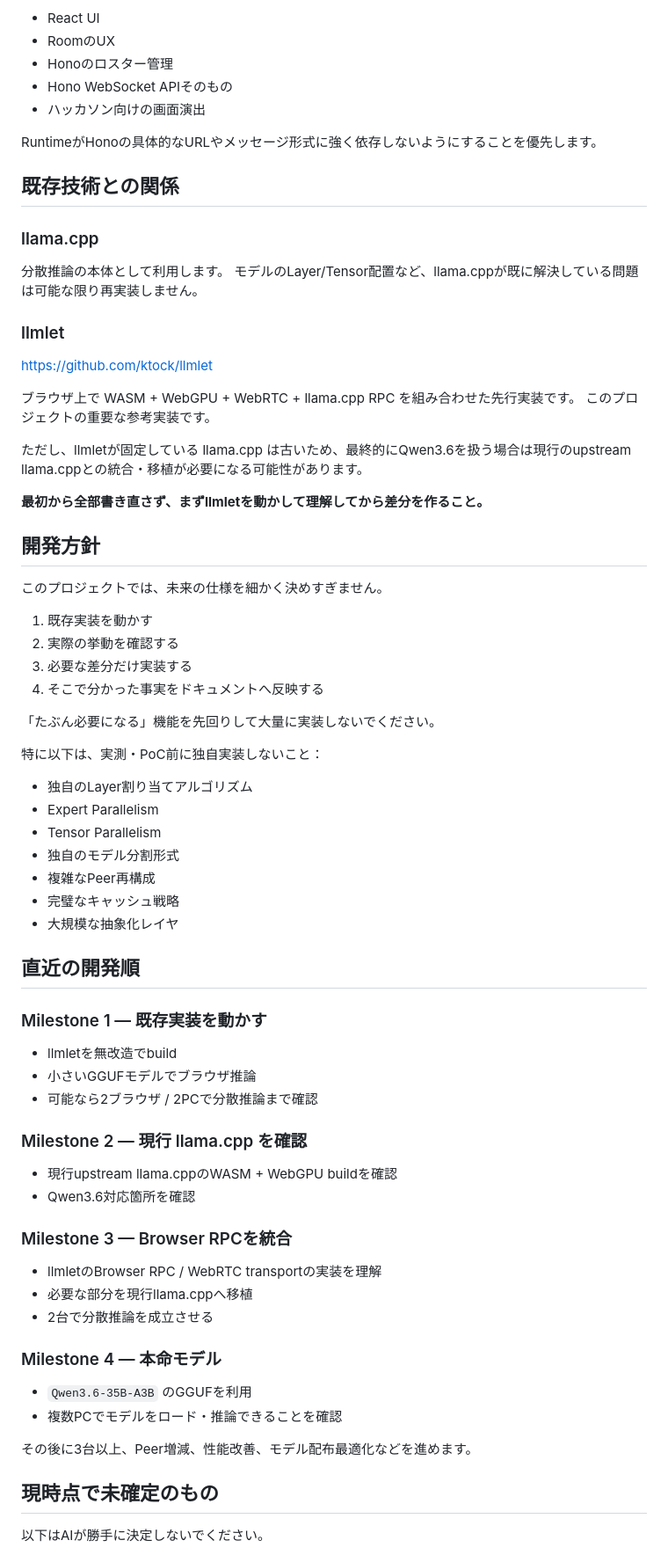
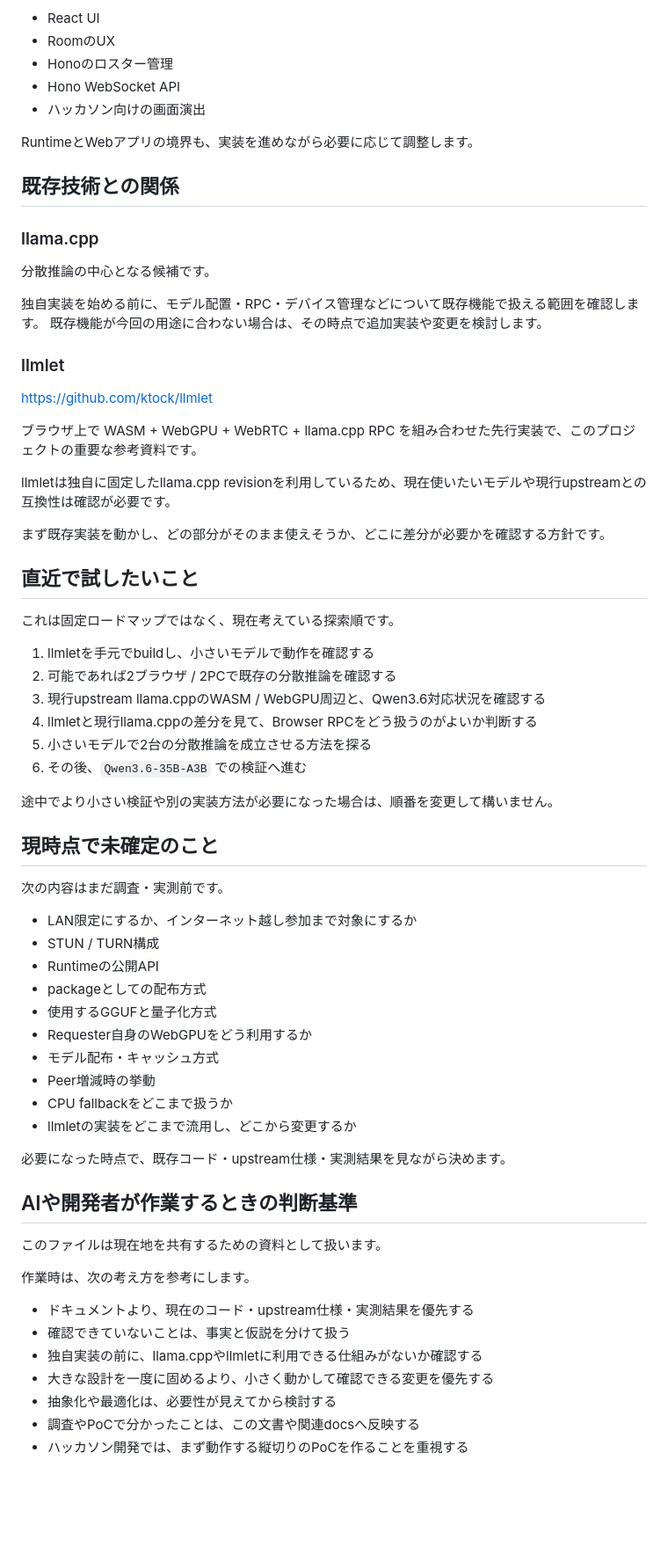
Before and after one commit to otonasi-muonn/dip_Distributed_LLM_Runtime, a Markdown page: docs/AI_CONTEXT.md, the part around one of its changes. Shown at 88% size. Drawn GitHub-style; blank space fills up the shorter version.

Commit message:
docs: soften AI context and separate facts from hypotheses

```diff
--- a/docs/AI_CONTEXT.md
+++ b/docs/AI_CONTEXT.md
@@ -61,77 +77,71 @@ Honoは原則としてLLMの計算データを中継しません。
 - React UI
 - RoomのUX
 - Honoのロスター管理
-- Hono WebSocket APIそのもの
+- Hono WebSocket API
 - ハッカソン向けの画面演出
 
-RuntimeがHonoの具体的なURLやメッセージ形式に強く依存しないようにすることを優先します。
+RuntimeとWebアプリの境界も、実装を進めながら必要に応じて調整します。
 
 ## 既存技術との関係
 
 ### llama.cpp
 
-分散推論の本体として利用します。
-モデルのLayer/Tensor配置など、llama.cppが既に解決している問題は可能な限り再実装しません。
+分散推論の中心となる候補です。
+
+独自実装を始める前に、モデル配置・RPC・デバイス管理などについて既存機能で扱える範囲を確認します。
+既存機能が今回の用途に合わない場合は、その時点で追加実装や変更を検討します。
 
 ### llmlet
 
 https://github.com/ktock/llmlet
 
-ブラウザ上で WASM + WebGPU + WebRTC + llama.cpp RPC を組み合わせた先行実装です。
-このプロジェクトの重要な参考実装です。
+ブラウザ上で WASM + WebGPU + WebRTC + llama.cpp RPC を組み合わせた先行実装で、このプロジェクトの重要な参考資料です。
 
-ただし、llmletが固定している llama.cpp は古いため、最終的にQwen3.6を扱う場合は現行のupstream llama.cppとの統合・移植が必要になる可能性があります。
+llmletは独自に固定したllama.cpp revisionを利用しているため、現在使いたいモデルや現行upstreamとの互換性は確認が必要です。
 
-**最初から全部書き直さず、まずllmletを動かして理解してから差分を作ること。**
+まず既存実装を動かし、どの部分がそのまま使えそうか、どこに差分が必要かを確認する方針です。
 
-## 開発方針
+## 直近で試したいこと
 
-このプロジェクトでは、未来の仕様を細かく決めすぎません。
+これは固定ロードマップではなく、現在考えている探索順です。
 
-1. 既存実装を動かす
-2. 実際の挙動を確認する
-3. 必要な差分だけ実装する
-4. そこで分かった事実をドキュメントへ反映する
+1. llmletを手元でbuildし、小さいモデルで動作を確認する
+2. 可能であれば2ブラウザ / 2PCで既存の分散推論を確認する
+3. 現行upstream llama.cppのWASM / WebGPU周辺と、Qwen3.6対応状況を確認する
+4. llmletと現行llama.cppの差分を見て、Browser RPCをどう扱うのがよいか判断する
+5. 小さいモデルで2台の分散推論を成立させる方法を探る
+6. その後、`Qwen3.6-35B-A3B` での検証へ進む
 
-「たぶん必要になる」機能を先回りして大量に実装しないでください。
+途中でより小さい検証や別の実装方法が必要になった場合は、順番を変更して構いません。
 
-特に以下は、実測・PoC前に独自実装しないこと：
+## 現時点で未確定のこと
 
-- 独自のLayer割り当てアルゴリズム
-- Expert Parallelism
-- Tensor Parallelism
-- 独自のモデル分割形式
-- 複雑なPeer再構成
-- 完璧なキャッシュ戦略
-- 大規模な抽象化レイヤ
+次の内容はまだ調査・実測前です。
 
-## 直近の開発順
+- LAN限定にするか、インターネット越し参加まで対象にするか
+- STUN / TURN構成
+- Runtimeの公開API
+- packageとしての配布方式
+- 使用するGGUFと量子化方式
+- Requester自身のWebGPUをどう利用するか
+- モデル配布・キャッシュ方式
+- Peer増減時の挙動
+- CPU fallbackをどこまで扱うか
+- llmletの実装をどこまで流用し、どこから変更するか
 
-### Milestone 1 — 既存実装を動かす
+必要になった時点で、既存コード・upstream仕様・実測結果を見ながら決めます。
 
-- llmletを無改造でbuild
-- 小さいGGUFモデルでブラウザ推論
-- 可能なら2ブラウザ / 2PCで分散推論まで確認
+## AIや開発者が作業するときの判断基準
 
-### Milestone 2 — 現行 llama.cpp を確認
+このファイルは現在地を共有するための資料として扱います。
 
-- 現行upstream llama.cppのWASM + WebGPU buildを確認
-- Qwen3.6対応箇所を確認
+作業時は、次の考え方を参考にします。
 
-### Milestone 3 — Browser RPCを統合
+- ドキュメントより、現在のコード・upstream仕様・実測結果を優先する
+- 確認できていないことは、事実と仮説を分けて扱う
+- 独自実装の前に、llama.cppやllmletに利用できる仕組みがないか確認する
+- 大きな設計を一度に固めるより、小さく動かして確認できる変更を優先する
+- 抽象化や最適化は、必要性が見えてから検討する
+- 調査やPoCで分かったことは、この文書や関連docsへ反映する
+- ハッカソン開発では、まず動作する縦切りのPoCを作ることを重視する
 
-- llmletのBrowser RPC / WebRTC transportの実装を理解
-- 必要な部分を現行llama.cppへ移植
-- 2台で分散推論を成立させる
-
-### Milestone 4 — 本命モデル
-
-- `Qwen3.6-35B-A3B` のGGUFを利用
-- 複数PCでモデルをロード・推論できることを確認
-
-その後に3台以上、Peer増減、性能改善、モデル配布最適化などを進めます。
-
-## 現時点で未確定のもの
-
-以下はAIが勝手に決定しないでください。
-
```
Also changed, not shown: other parts of docs/AI_CONTEXT.md (+41 -46 lines).
